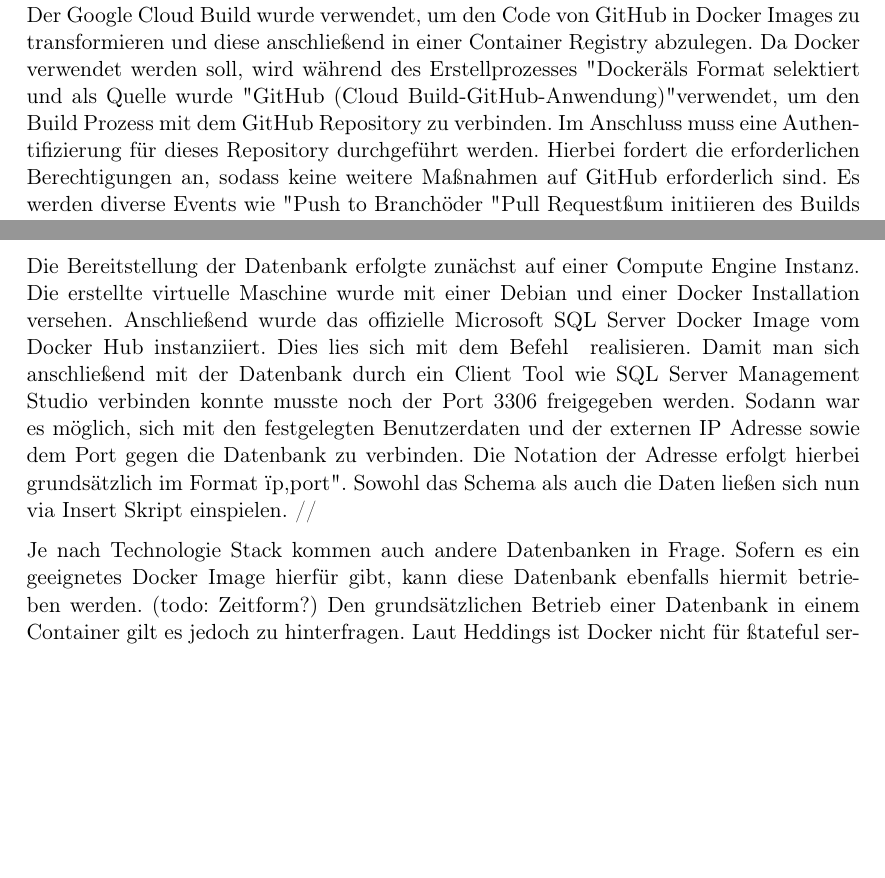
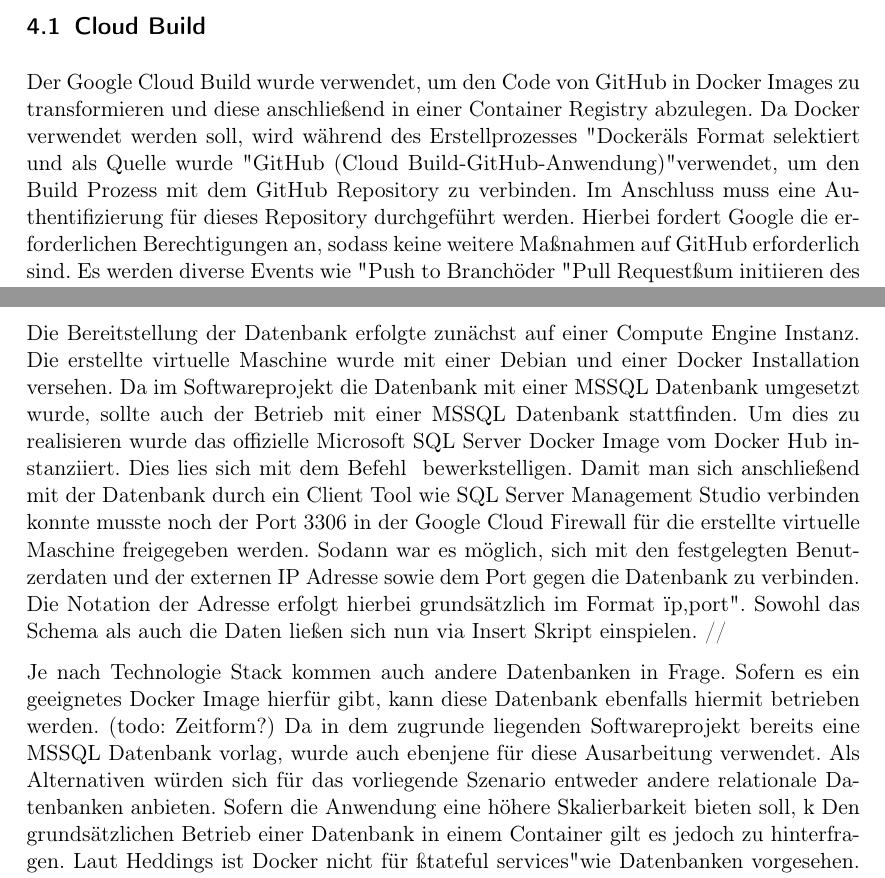
Before and after one commit to shuralw/cloud-computing, a LaTeX paper (ausarbeitung.tex): two parts of pages 8 and 9 of 10 before the commit and two parts of pages 8 and 9 of 11 after it, joined at a grey line, cut at the place of the change, the shorter picture padded with empty space. Compiled offline with pdfLaTeX.

Commit message:
Update ausarbeitung.tex

```diff
--- a/ausarbeitung.tex
+++ b/ausarbeitung.tex
@@ -156,7 +156,7 @@
 	Der Google Cloud Build wurde verwendet, um den Code von GitHub in Docker Images zu transformieren und diese anschließend in einer Container Registry
 	abzulegen. Da Docker verwendet werden soll, wird während des Erstellprozesses "Docker" als Format selektiert und als Quelle wurde "GitHub
 	(Cloud Build-GitHub-Anwendung)" verwendet, um den Build Prozess mit dem GitHub Repository zu verbinden. Im Anschluss muss eine Authentifizierung für dieses
-	Repository durchgeführt werden. Hierbei fordert die erforderlichen Berechtigungen an, sodass keine weitere Maßnahmen auf GitHub erforderlich sind.
+	Repository durchgeführt werden. Hierbei fordert Google die erforderlichen Berechtigungen an, sodass keine weitere Maßnahmen auf GitHub erforderlich sind.
 	Es werden diverse Events wie "Push to Branch" oder "Pull Request" zum initiieren des Builds angeboten. Die Entscheidung hierfür sollte auf den
 	jeweiligen Team- beziehungsweise Unternehmensrichtlinien basieren, da dies eine kollektiv entschiedene Konvention sein sollte.
 	Abschließend muss noch eine Konfiguration angegeben, in der Ausarbeitung wurde hierfür ein Dockerfile verwendet.\\
@@ -186,10 +186,10 @@
 	\subsubsection{Anpassungen der Konfigurationsdateien}
 
 	\subsection{Datenbank mittels Compute Engine}
-		Die Bereitstellung der Datenbank erfolgte zunächst auf einer Compute Engine Instanz. Die erstellte virtuelle Maschine wurde mit einer Debian und einer Docker Installation versehen. Anschließend wurde das offizielle Microsoft SQL Server Docker Image vom Docker Hub instanziiert. Dies lies sich mit dem Befehl "" realisieren. Damit man sich anschließend mit der Datenbank durch ein Client Tool wie SQL Server Management Studio verbinden konnte musste noch der Port 3306 freigegeben werden. Sodann war es möglich, sich mit den festgelegten Benutzerdaten und der externen IP Adresse sowie dem Port gegen die Datenbank zu verbinden. Die Notation der Adresse erfolgt hierbei grundsätzlich im Format "ip,port". Sowohl das Schema als auch die Daten ließen sich nun via Insert Skript einspielen. //
+		Die Bereitstellung der Datenbank erfolgte zunächst auf einer Compute Engine Instanz. Die erstellte virtuelle Maschine wurde mit einer Debian und einer Docker Installation versehen. Da im Softwareprojekt die Datenbank mit einer MSSQL Datenbank umgesetzt wurde, sollte auch der Betrieb mit einer MSSQL Datenbank stattfinden. Um dies zu realisieren wurde das offizielle Microsoft SQL Server Docker Image vom Docker Hub instanziiert. Dies lies sich mit dem Befehl "" bewerkstelligen. Damit man sich anschließend mit der Datenbank durch ein Client Tool wie SQL Server Management Studio verbinden konnte musste noch der Port 3306 in der Google Cloud Firewall für die erstellte virtuelle Maschine freigegeben werden. Sodann war es möglich, sich mit den festgelegten Benutzerdaten und der externen IP Adresse sowie dem Port gegen die Datenbank zu verbinden. Die Notation der Adresse erfolgt hierbei grundsätzlich im Format "ip,port". Sowohl das Schema als auch die Daten ließen sich nun via Insert Skript einspielen. //
 
 
-		Je nach Technologie Stack kommen auch andere Datenbanken in Frage. Sofern es ein geeignetes Docker Image hierfür gibt, kann diese Datenbank ebenfalls hiermit betrieben werden. (todo: Zeitform?)
+		Je nach Technologie Stack kommen auch andere Datenbanken in Frage. Sofern es ein geeignetes Docker Image hierfür gibt, kann diese Datenbank ebenfalls hiermit betrieben werden. (todo: Zeitform?) Da in dem zugrunde liegenden Softwareprojekt bereits eine MSSQL Datenbank vorlag, wurde auch ebenjene für diese Ausarbeitung verwendet. Als Alternativen würden sich für das vorliegende Szenario entweder andere relationale Datenbanken anbieten. Sofern die Anwendung eine höhere Skalierbarkeit bieten soll, k
 		Den grundsätzlichen Betrieb einer Datenbank in einem Container gilt es jedoch zu hinterfragen. Laut Heddings ist Docker nicht für "stateful services" wie Datenbanken vorgesehen. Sämtliche Daten sind laut ihm flüchtig und werden vernichtet, sobald der Container gelöscht wird. Dieses Problem lässt sich jedoch gemäß Heddings in gewissem Maße umgehen, indem Docker Volumes für die Persistierung der Daten verwendet werden./cite(heddings-database-docker)
 
 
```
Also changed, not shown: ausarbeitung.tex (1 more changed lines).
